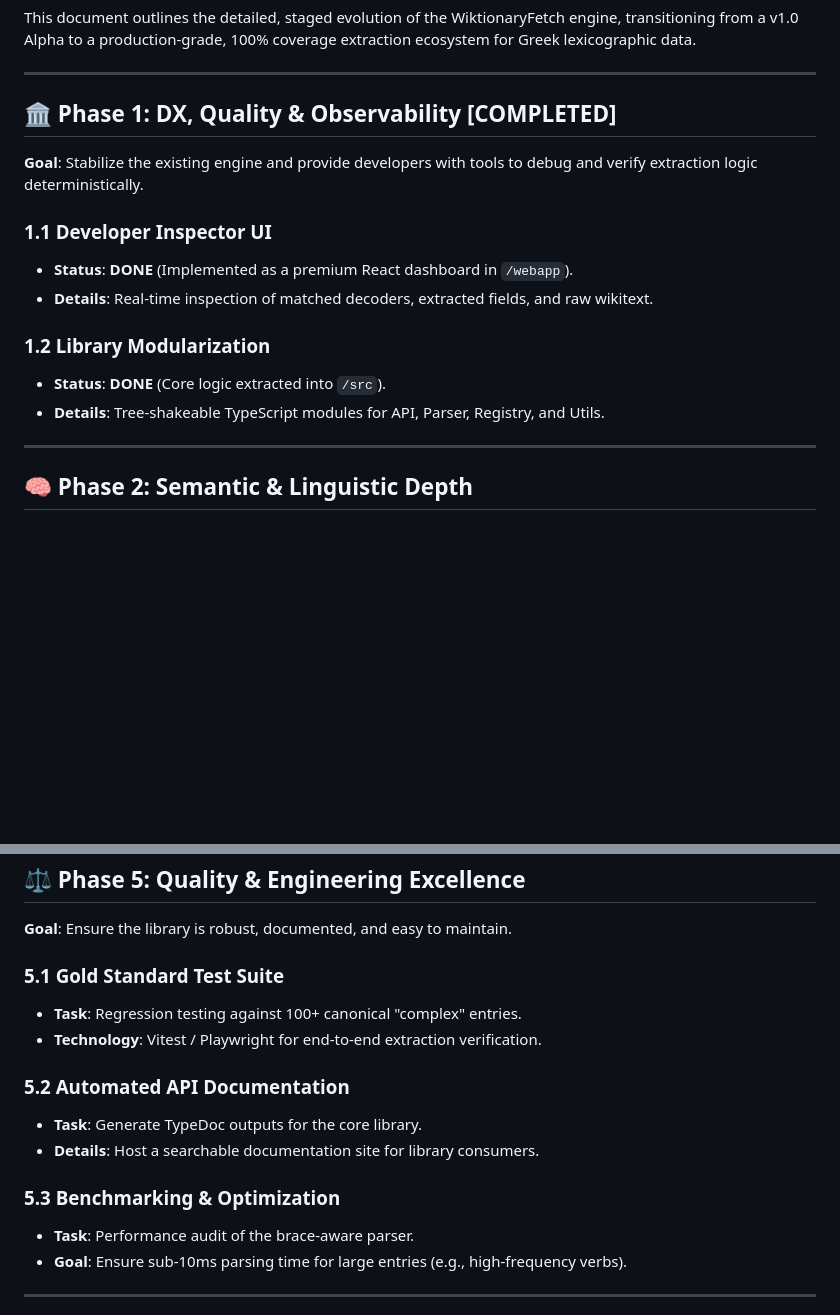
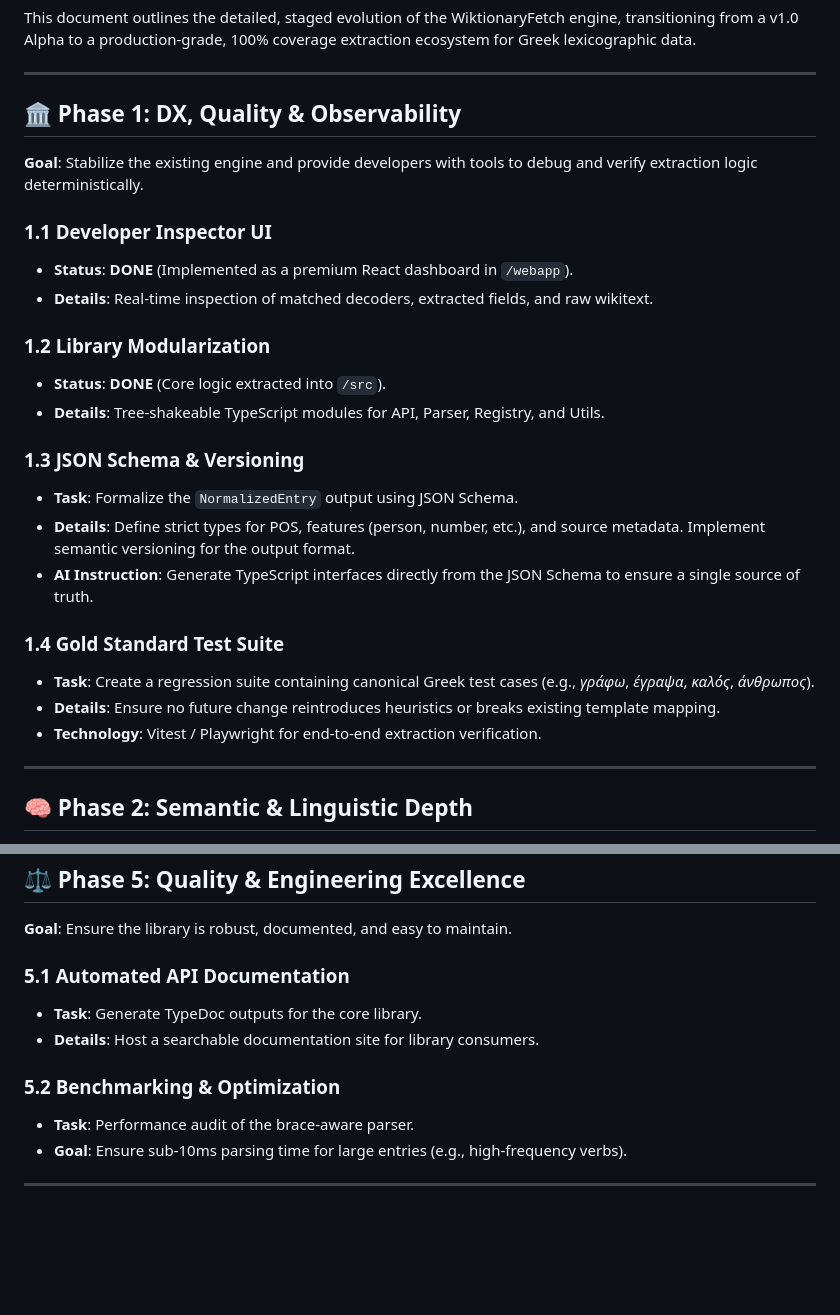
Before and after one commit to rhythmus/wiktionary-sdk, a Markdown page: docs/ROADMAP.md, 2 parts joined by grey strips. Drawn GitHub-style; blank space fills up the shorter version.

Commit message:
docs: restore JSON Schema and Test Suite items to Phase 1 of the roadmap

```diff
--- a/docs/ROADMAP.md
+++ b/docs/ROADMAP.md
@@ -4,7 +4,7 @@ This document outlines the detailed, staged evolution of the WiktionaryFetch eng
 
 ---
 
-## 🏛️ Phase 1: DX, Quality & Observability [COMPLETED]
+## 🏛️ Phase 1: DX, Quality & Observability
 **Goal**: Stabilize the existing engine and provide developers with tools to debug and verify extraction logic deterministically.
 
 ### 1.1 Developer Inspector UI
@@ -14,6 +14,16 @@ This document outlines the detailed, staged evolution of the WiktionaryFetch eng
 ### 1.2 Library Modularization
 - **Status**: **DONE** (Core logic extracted into `/src`).
 - **Details**: Tree-shakeable TypeScript modules for API, Parser, Registry, and Utils.
+
+### 1.3 JSON Schema & Versioning
+- **Task**: Formalize the `NormalizedEntry` output using JSON Schema.
+- **Details**: Define strict types for POS, features (person, number, etc.), and source metadata. Implement semantic versioning for the output format.
+- **AI Instruction**: Generate TypeScript interfaces directly from the JSON Schema to ensure a single source of truth.
+
+### 1.4 Gold Standard Test Suite
+- **Task**: Create a regression suite containing canonical Greek test cases (e.g., *γράφω*, *έγραψα*, *καλός*, *άνθρωπος*).
+- **Details**: Ensure no future change reintroduces heuristics or breaks existing template mapping.
+- **Technology**: Vitest / Playwright for end-to-end extraction verification.
 
 ---
 
@@ -84,15 +94,11 @@ This document outlines the detailed, staged evolution of the WiktionaryFetch eng
 ## ⚖️ Phase 5: Quality & Engineering Excellence
 **Goal**: Ensure the library is robust, documented, and easy to maintain.
 
-### 5.1 Gold Standard Test Suite
-- **Task**: Regression testing against 100+ canonical "complex" entries.
-- **Technology**: Vitest / Playwright for end-to-end extraction verification.
-
-### 5.2 Automated API Documentation
+### 5.1 Automated API Documentation
 - **Task**: Generate TypeDoc outputs for the core library.
 - **Details**: Host a searchable documentation site for library consumers.
 
-### 5.3 Benchmarking & Optimization
+### 5.2 Benchmarking & Optimization
 - **Task**: Performance audit of the brace-aware parser.
 - **Goal**: Ensure sub-10ms parsing time for large entries (e.g., high-frequency verbs).
 
```
